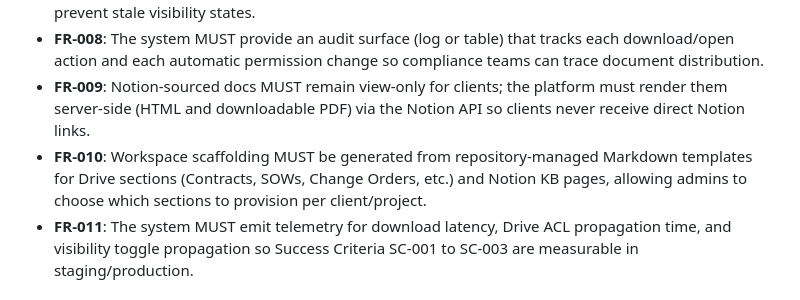
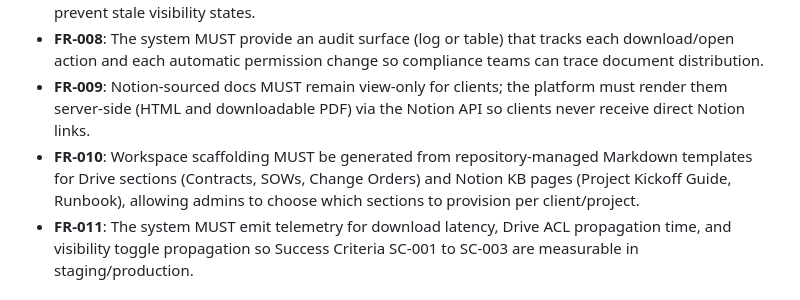
Before and after one commit to slickage/dashboard-ssd, a Markdown page: specs/007-client-facing-sow/spec.md, the part around the change. Drawn GitHub-style.

```diff
--- a/specs/007-client-facing-sow/spec.md
+++ b/specs/007-client-facing-sow/spec.md
@@ -70,7 +70,7 @@ When a client contact is added to or removed from a project, the system should a
 - **FR-007**: Cached document listings and download URLs MUST use the shared ETS cache namespaces with TTLs and be invalidated immediately after sync writes, ACL changes, or manual visibility edits to prevent stale visibility states.
 - **FR-008**: The system MUST provide an audit surface (log or table) that tracks each download/open action and each automatic permission change so compliance teams can trace document distribution.
 - **FR-009**: Notion-sourced docs MUST remain view-only for clients; the platform must render them server-side (HTML and downloadable PDF) via the Notion API so clients never receive direct Notion links.
-- **FR-010**: Workspace scaffolding MUST be generated from repository-managed Markdown templates for Drive sections (Contracts, SOWs, Change Orders, etc.) and Notion KB pages, allowing admins to choose which sections to provision per client/project.
+- **FR-010**: Workspace scaffolding MUST be generated from repository-managed Markdown templates for Drive sections (Contracts, SOWs, Change Orders) and Notion KB pages (Project Kickoff Guide, Runbook), allowing admins to choose which sections to provision per client/project.
 - **FR-011**: The system MUST emit telemetry for download latency, Drive ACL propagation time, and visibility toggle propagation so Success Criteria SC-001 to SC-003 are measurable in staging/production.
 
 ### Key Entities *(include if feature involves data)*
```
Also changed, not shown: specs/007-client-facing-sow/plan.md (+2 -2 lines), specs/007-client-facing-sow/tasks.md (+3 -2 lines).
